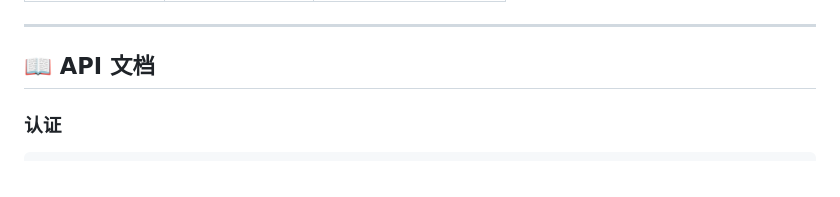
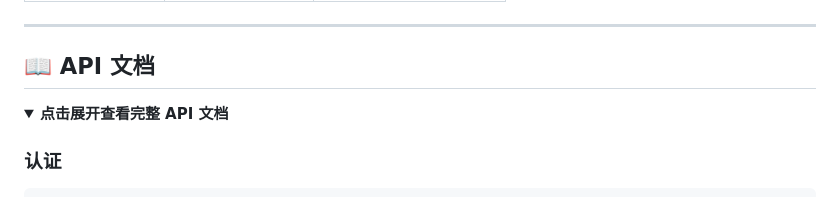
Before and after one commit to aydomini/pebble-drive, a Markdown page: README.md, the part around one of its changes. Drawn GitHub-style; folded sections open.

````diff
--- a/README.md
+++ b/README.md
@@ -598,6 +598,9 @@ wrangler d1 execute pebble-drive-db --command "SELECT name FROM sqlite_master WH
 
 ## 📖 API 文档
 
+<details>
+<summary><b>点击展开查看完整 API 文档</b></summary>
+
 ### 认证
 ```http
 POST /api/login
````
Also changed, not shown: other parts of README.md (+2 -0 lines), README_EN.md (+5 -0 lines).
